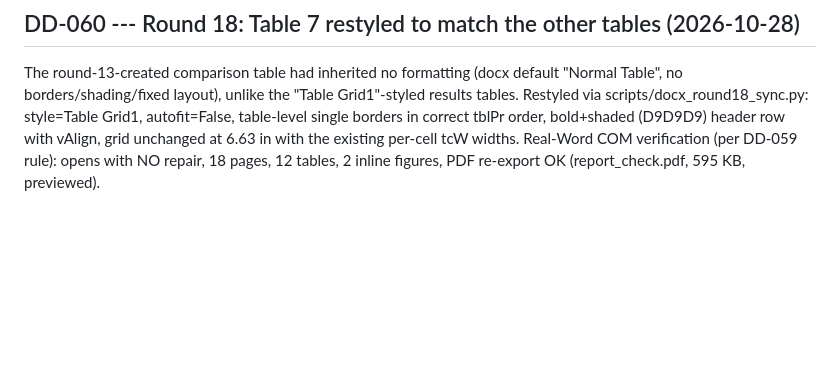
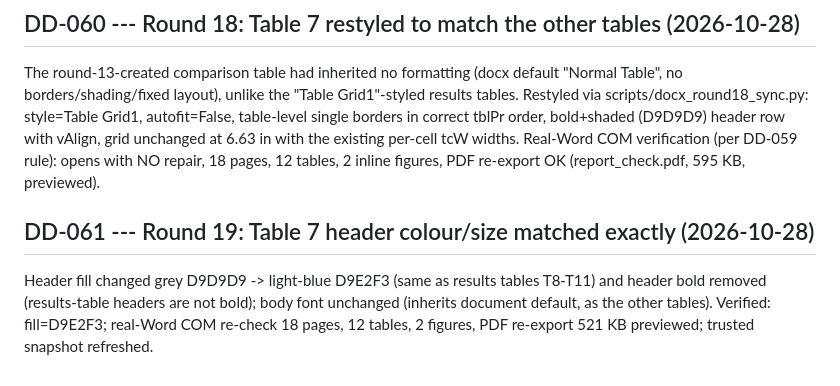
Before and after one commit to deathstarfall/ris-drl, a Markdown page: docs/design_decisions.md, the part around the change. GitHub-like rendering; blank space fills up the shorter version.

Commit message:
DD-061: Table 7 header fill D9E2F3 + non-bold header to match results tables; Word-verified

```diff
--- a/docs/design_decisions.md
+++ b/docs/design_decisions.md
@@ -843,3 +843,9 @@ correct tblPr order, bold+shaded (D9D9D9) header row with vAlign, grid unchanged
 the existing per-cell tcW widths.
 Real-Word COM verification (per DD-059 rule): opens with NO repair, 18 pages, 12 tables, 2
 inline figures, PDF re-export OK (report_check.pdf, 595 KB, previewed).
+
+## DD-061 --- Round 19: Table 7 header colour/size matched exactly (2026-10-28)
+Header fill changed grey D9D9D9 -> light-blue D9E2F3 (same as results tables T8-T11) and header
+bold removed (results-table headers are not bold); body font unchanged (inherits document
+default, as the other tables). Verified: fill=D9E2F3; real-Word COM re-check 18 pages, 12
+tables, 2 figures, PDF re-export 521 KB previewed; trusted snapshot refreshed.
```
